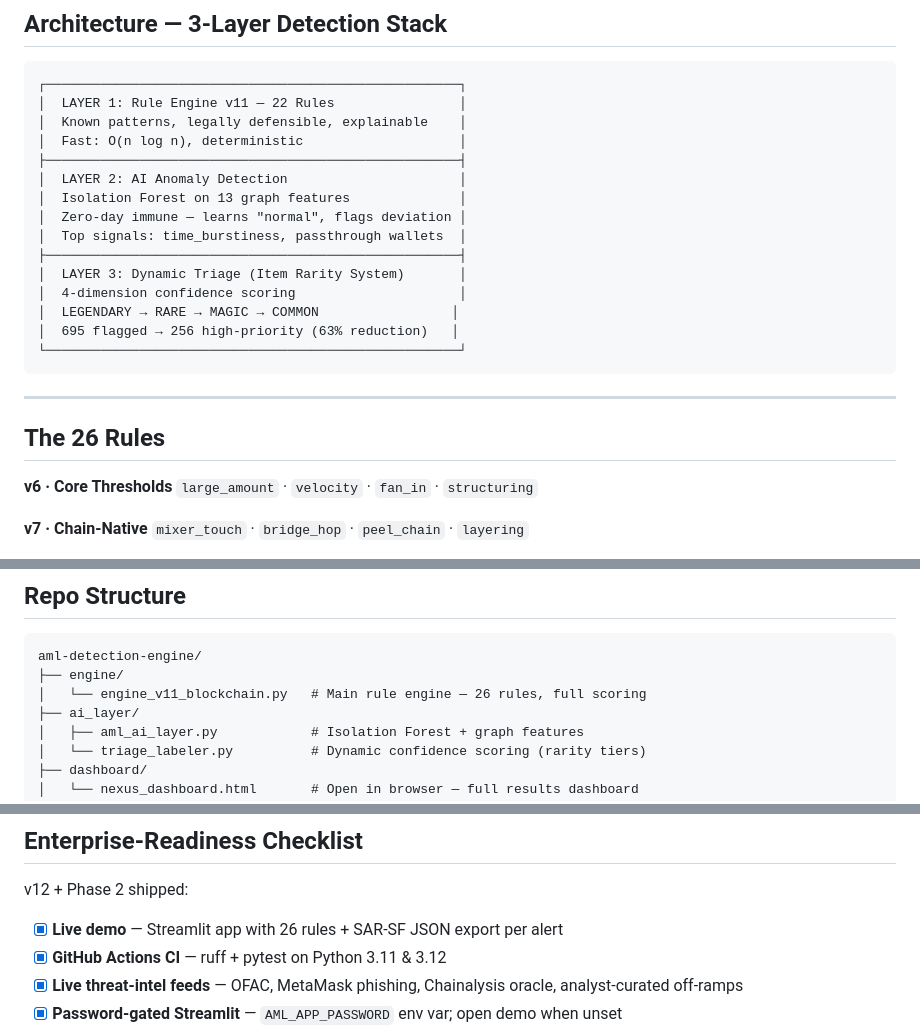
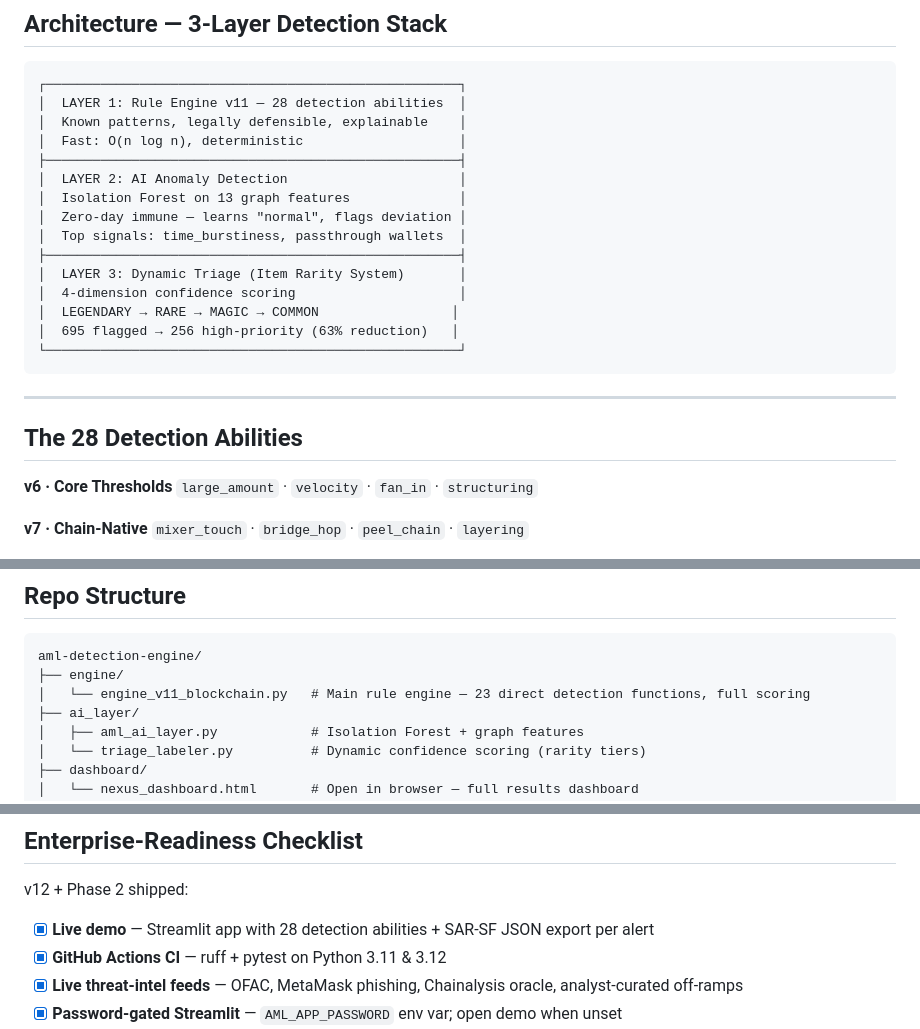
Before and after one commit to hash02/aml-detection-engine, a Markdown page: README.md, 3 parts joined by grey strips. Drawn GitHub-style.

Commit message:
Fix AML README rule count wording

````diff
--- a/README.md
+++ b/README.md
@@ -76,7 +78,7 @@ Latest snapshot lives at [](./addresses/) with SHA256 checksums in [](./addresse
 
 ```
 ┌─────────────────────────────────────────────────────┐
-│  LAYER 1: Rule Engine v11 — 22 Rules                │
+│  LAYER 1: Rule Engine v11 — 28 detection abilities  │
 │  Known patterns, legally defensible, explainable    │
 │  Fast: O(n log n), deterministic                    │
 ├─────────────────────────────────────────────────────┤
@@ -94,7 +96,7 @@ Latest snapshot lives at [](./addresses/) with SHA256 checksums in [](./addresse
 
 ---
 
-## The 26 Rules
+## The 28 Detection Abilities
 
 **v6 · Core Thresholds**
 `large_amount` · `velocity` · `fan_in` · `structuring`
@@ -148,7 +150,7 @@ Run `python scripts/refresh_feeds.py` (cron-ready) to pull the latest. `FEEDS_OF
 ```
 aml-detection-engine/
 ├── engine/
-│   └── engine_v11_blockchain.py   # Main rule engine — 26 rules, full scoring
+│   └── engine_v11_blockchain.py   # Main rule engine — 23 direct detection functions, full scoring
 ├── ai_layer/
 │   ├── aml_ai_layer.py            # Isolation Forest + graph features
 │   └── triage_labeler.py          # Dynamic confidence scoring (rarity tiers)
@@ -210,7 +212,7 @@ Edit `scripts/generate_cases.py` with your API key — fetches real transaction
 
 v12 + Phase 2 shipped:
 
-- [x] **Live demo** — Streamlit app with 26 rules + SAR-SF JSON export per alert
+- [x] **Live demo** — Streamlit app with 28 detection abilities + SAR-SF JSON export per alert
 - [x] **GitHub Actions CI** — ruff + pytest on Python 3.11 & 3.12
 - [x] **Live threat-intel feeds** — OFAC, MetaMask phishing, Chainalysis oracle, analyst-curated off-ramps
 - [x] **Password-gated Streamlit** — `AML_APP_PASSWORD` env var; open demo when unset
````
Also changed, not shown: other parts of README.md (+3 -1 lines).
